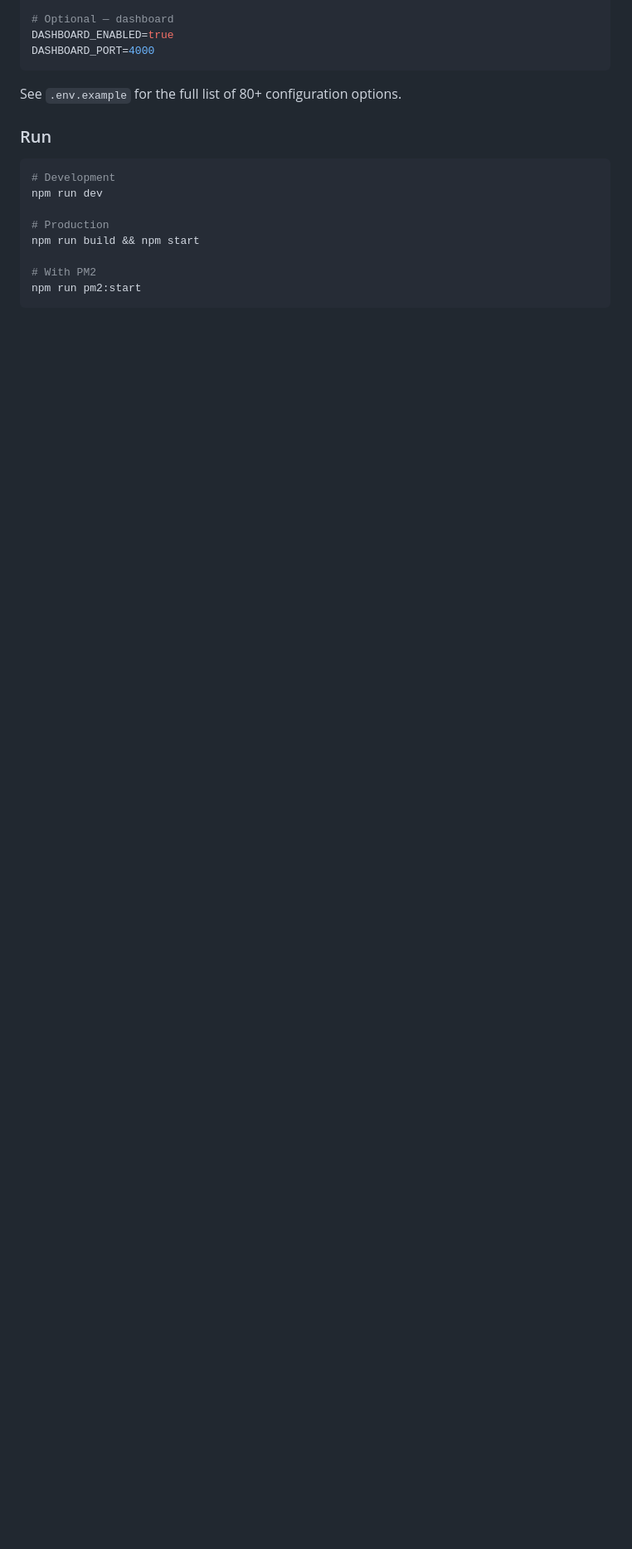
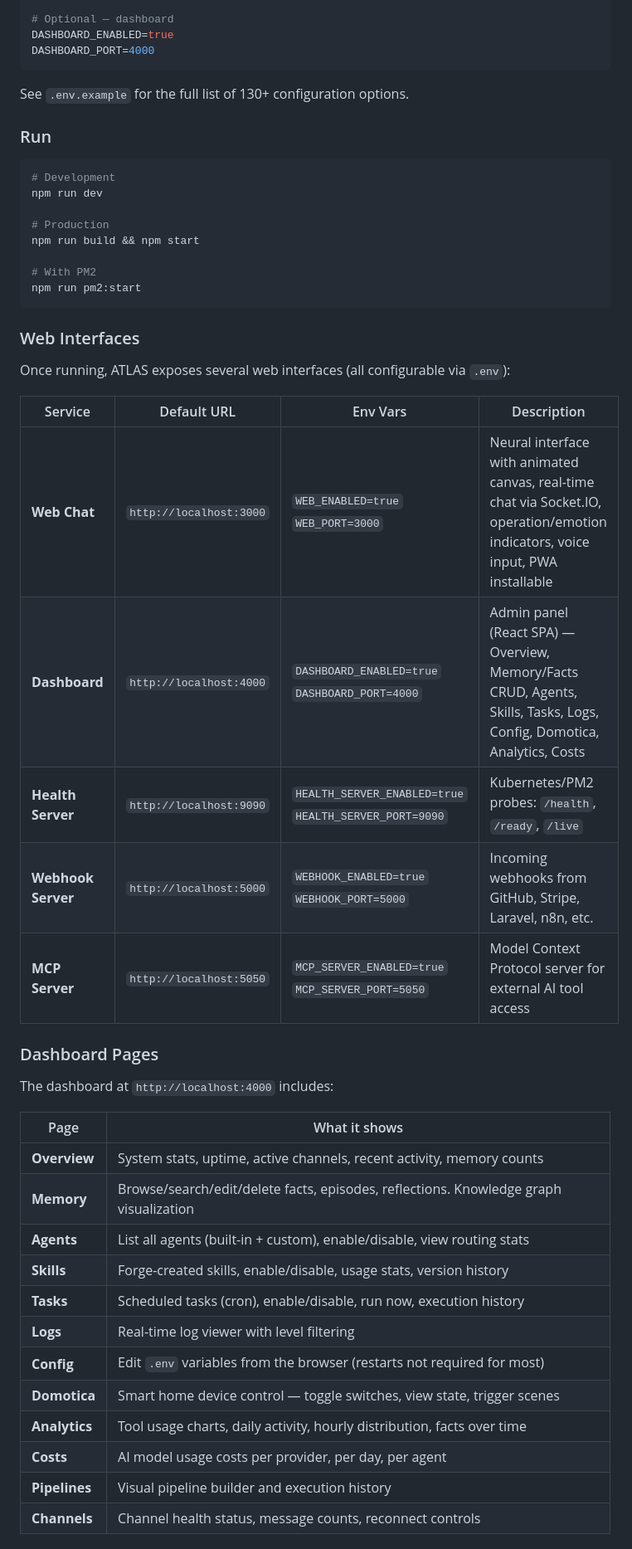
Before and after one commit to Dandte/atlas, a Markdown page: README.md, the part around one of its changes. Shown at 83% size. Drawn GitHub-style; blank space fills up the shorter version.

````diff
--- a/README.md
+++ b/README.md
@@ -264,7 +264,7 @@ DASHBOARD_ENABLED=true
 DASHBOARD_PORT=4000
 ```
 
-See `.env.example` for the full list of 80+ configuration options.
+See `.env.example` for the full list of 130+ configuration options.
 
 ### Run
 
@@ -277,3 +277,36 @@ npm run build && npm start
 
 # With PM2
 npm run pm2:start
+```
+
+### Web Interfaces
+
+Once running, ATLAS exposes several web interfaces (all configurable via `.env`):
+
+| Service | Default URL | Env Vars | Description |
+|---------|------------|----------|-------------|
+| **Web Chat** | `http://localhost:3000` | `WEB_ENABLED=true` `WEB_PORT=3000` | Neural interface with animated canvas, real-time chat via Socket.IO, operation/emotion indicators, voice input, PWA installable |
+| **Dashboard** | `http://localhost:4000` | `DASHBOARD_ENABLED=true` `DASHBOARD_PORT=4000` | Admin panel (React SPA) — Overview, Memory/Facts CRUD, Agents, Skills, Tasks, Logs, Config, Domotica, Analytics, Costs |
+| **Health Server** | `http://localhost:9090` | `HEALTH_SERVER_ENABLED=true` `HEALTH_SERVER_PORT=9090` | Kubernetes/PM2 probes: `/health`, `/ready`, `/live` |
+| **Webhook Server** | `http://localhost:5000` | `WEBHOOK_ENABLED=true` `WEBHOOK_PORT=5000` | Incoming webhooks from GitHub, Stripe, Laravel, n8n, etc. |
+| **MCP Server** | `http://localhost:5050` | `MCP_SERVER_ENABLED=true` `MCP_SERVER_PORT=5050` | Model Context Protocol server for external AI tool access |
+
+### Dashboard Pages
+
+The dashboard at `http://localhost:4000` includes:
+
+| Page | What it shows |
+|------|--------------|
+| **Overview** | System stats, uptime, active channels, recent activity, memory counts |
+| **Memory** | Browse/search/edit/delete facts, episodes, reflections. Knowledge graph visualization |
+| **Agents** | List all agents (built-in + custom), enable/disable, view routing stats |
+| **Skills** | Forge-created skills, enable/disable, usage stats, version history |
+| **Tasks** | Scheduled tasks (cron), enable/disable, run now, execution history |
+| **Logs** | Real-time log viewer with level filtering |
+| **Config** | Edit `.env` variables from the browser (restarts not required for most) |
+| **Domotica** | Smart home device control — toggle switches, view state, trigger scenes |
+| **Analytics** | Tool usage charts, daily activity, hourly distribution, facts over time |
+| **Costs** | AI model usage costs per provider, per day, per agent |
+| **Pipelines** | Visual pipeline builder and execution history |
+| **Channels** | Channel health status, message counts, reconnect controls |
+
````
Also changed, not shown: other parts of README.md (+34 -0 lines).
